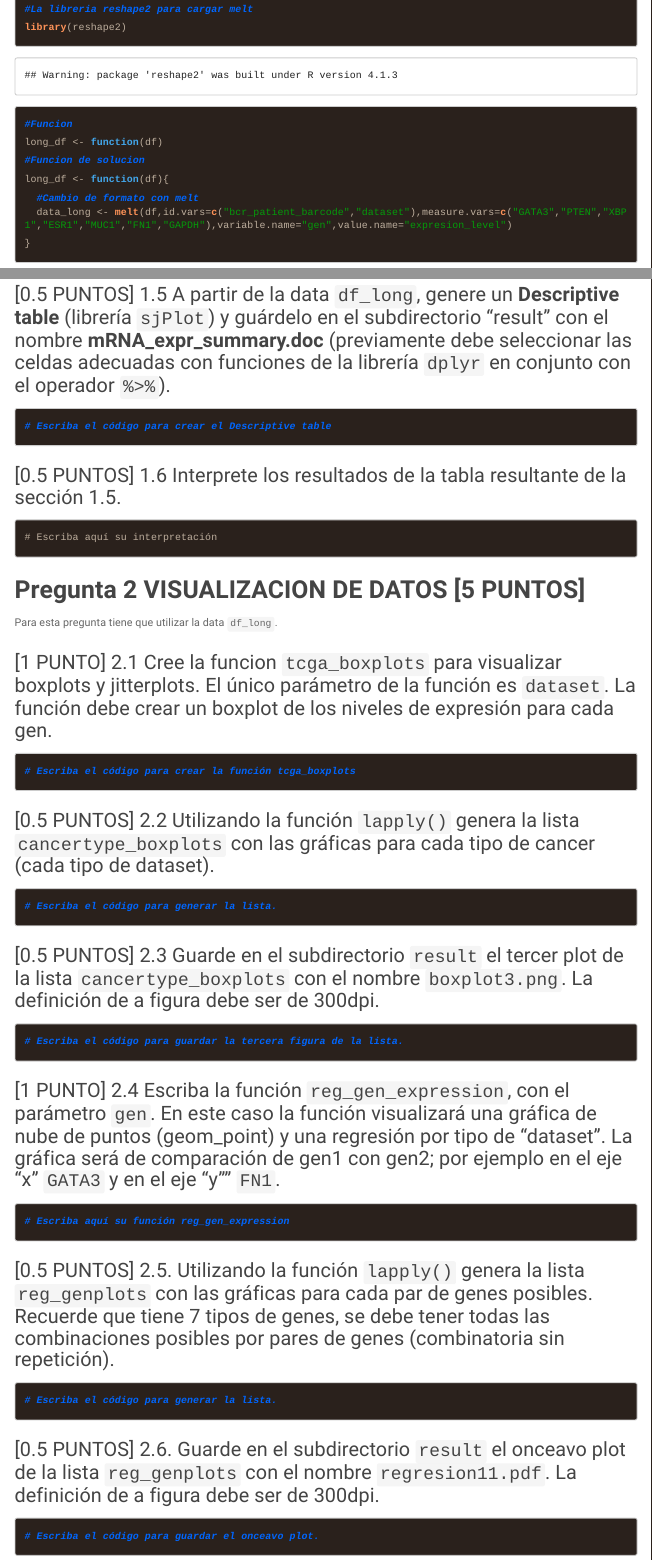
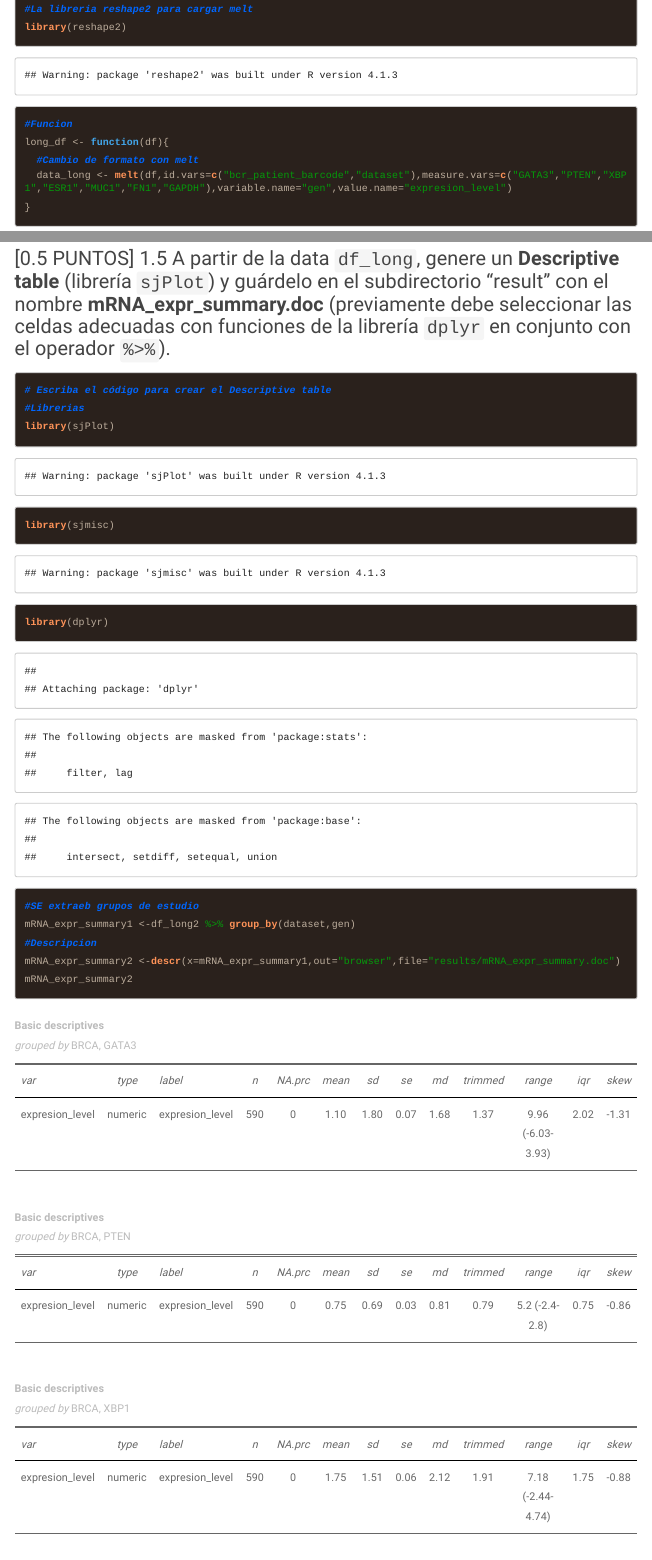
Before and after one commit to Mafersita04411/GBI6_ExamenFinal, an R Markdown document (2021I_GBI6_ExamenFinal.Rmd): the page in a window 1100 px wide, from 2830 px down, and a second part further down, joined at a grey line. The pictures show the output file 2021I_GBI6_ExamenFinal.html that the author committed with the source, opened offline; menus at the side of the page are left out; long lines of code are wrapped.

Commit message:
Fernanda Minango resolvio el ejercicio 1.5, ademas se agrega el archivo .doc

````diff
--- a/2021I_GBI6_ExamenFinal.Rmd
+++ b/2021I_GBI6_ExamenFinal.Rmd
@@ -96,8 +96,6 @@ head(df,10)
 #La libreria reshape2 para cargar melt
 library(reshape2)
 #Funcion
-long_df <- function(df)
-#Funcion de solucion
 long_df <- function(df){
   #Cambio de formato con melt
   data_long <- melt(df,id.vars=c("bcr_patient_barcode","dataset"),measure.vars=c("GATA3","PTEN","XBP1","ESR1","MUC1","FN1","GAPDH"),variable.name="gen",value.name="expresion_level")
@@ -118,7 +116,15 @@ head(df_long2,10)
 ### [0.5 PUNTOS] 1.5 A partir de la data ```df_long```, genere un **Descriptive table** (librería ```sjPlot```) y guárdelo en el subdirectorio "result"  con el nombre **mRNA_expr_summary.doc** (previamente debe seleccionar las celdas adecuadas con funciones de la librería ```dplyr``` en conjunto con el operador ```%>%```).
 ```{r desc_table}
 # Escriba el código para crear el Descriptive table
-
+#Librerias
+library(sjPlot)
+library(sjmisc)
+library(dplyr)
+#SE extraeb grupos de estudio
+mRNA_expr_summary1 <-df_long2 %>% group_by(dataset,gen)
+#Descripcion
+mRNA_expr_summary2 <-descr(x=mRNA_expr_summary1,out="browser",file="results/mRNA_expr_summary.doc")
+mRNA_expr_summary2
 ```
 
 ### [0.5 PUNTOS] 1.6 Interprete los resultados de la tabla resultante de la sección 1.5.
````
Also changed, not shown: 2021I_GBI6_ExamenFinal.html, 1 other file.
